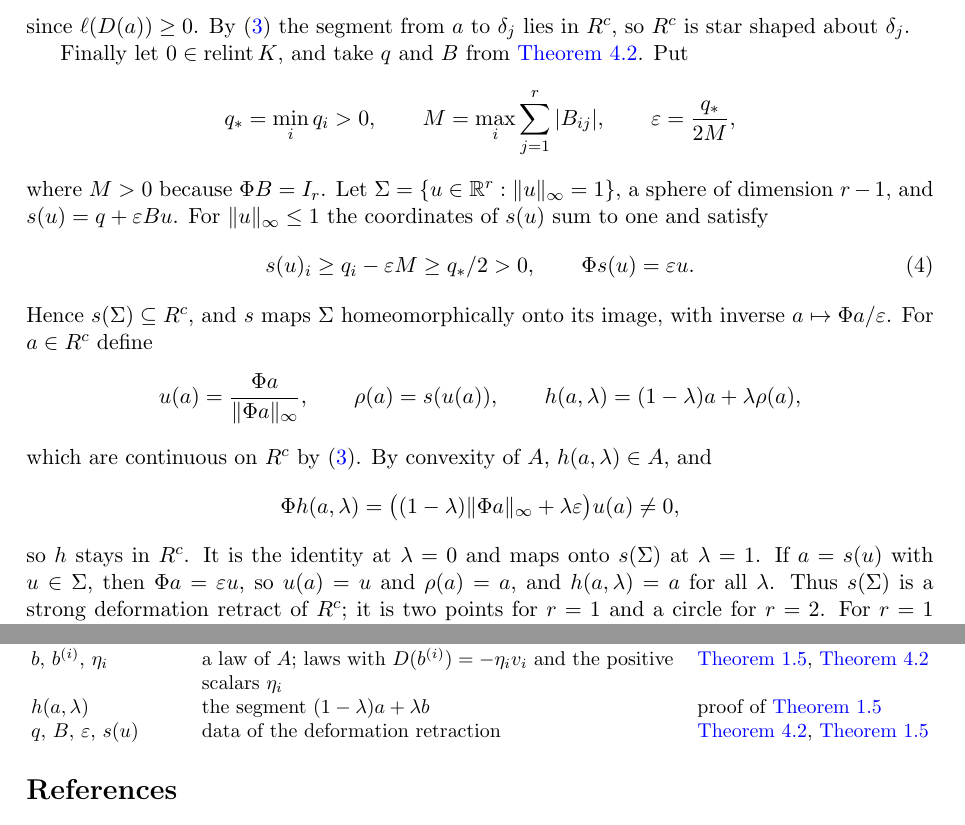
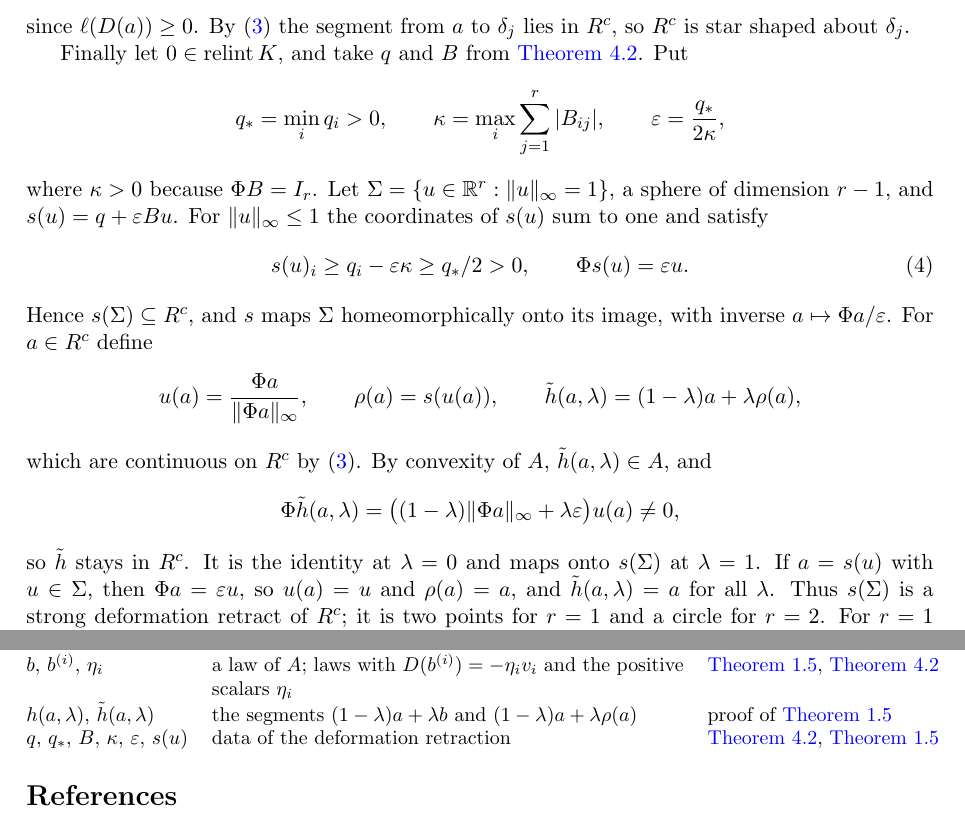
Before and after one commit to yspennstate/recurrent-transient-parameter-sets, a LaTeX paper (main.tex): two parts of pages 8 and 10 of 11, joined at a grey line, cut so that both start at the same text. Compiled offline with pdfLaTeX.

Commit message:
Rename two symbols in the proof of the transience theorem

```diff
--- a/main.tex
+++ b/main.tex
@@ -433,24 +433,24 @@ $\delta_j$.
 
 Finally let $0\in\relint K$, and take $q$ and $B$ from \Cref{lem:center}. Put
 \[
-q_*=\min_iq_i>0,\qquad M=\max_i\sum_{j=1}^r|B_{ij}|,\qquad \varepsilon=\frac{q_*}{2M},
+q_*=\min_iq_i>0,\qquad \kappa=\max_i\sum_{j=1}^r|B_{ij}|,\qquad \varepsilon=\frac{q_*}{2\kappa},
 \]
-where $M>0$ because $\Phi B=I_r$. Let $\Sigma=\{u\in\R^r:\|u\|_\infty=1\}$, a sphere of dimension $r-1$, and
+where $\kappa>0$ because $\Phi B=I_r$. Let $\Sigma=\{u\in\R^r:\|u\|_\infty=1\}$, a sphere of dimension $r-1$, and
 $s(u)=q+\varepsilon Bu$. For $\|u\|_\infty\le 1$ the coordinates of $s(u)$ sum to one and satisfy
 \begin{equation}\label{eq:sphere}
-s(u)_i\ge q_i-\varepsilon M\ge q_*/2>0,\qquad \Phi s(u)=\varepsilon u .
+s(u)_i\ge q_i-\varepsilon\kappa\ge q_*/2>0,\qquad \Phi s(u)=\varepsilon u .
 \end{equation}
 Hence $s(\Sigma)\subseteq R^c$, and $s$ maps $\Sigma$ homeomorphically onto its image, with inverse $a\mapsto \Phi a/\varepsilon$.
 For $a\in R^c$ define
 \[
-u(a)=\frac{\Phi a}{\|\Phi a\|_\infty},\qquad \rho(a)=s(u(a)),\qquad h(a,\lambda)=(1-\lambda)a+\lambda\rho(a),
+u(a)=\frac{\Phi a}{\|\Phi a\|_\infty},\qquad \rho(a)=s(u(a)),\qquad \tilde h(a,\lambda)=(1-\lambda)a+\lambda\rho(a),
 \]
-which are continuous on $R^c$ by \eqref{eq:Tc}. By convexity of $A$, $h(a,\lambda)\in A$, and
+which are continuous on $R^c$ by \eqref{eq:Tc}. By convexity of $A$, $\tilde h(a,\lambda)\in A$, and
 \[
-\Phi h(a,\lambda)=\bigl((1-\lambda)\|\Phi a\|_\infty+\lambda\varepsilon\bigr)u(a)\neq 0,
+\Phi \tilde h(a,\lambda)=\bigl((1-\lambda)\|\Phi a\|_\infty+\lambda\varepsilon\bigr)u(a)\neq 0,
 \]
-so $h$ stays in $R^c$. It is the identity at $\lambda=0$ and maps onto $s(\Sigma)$ at $\lambda=1$. If $a=s(u)$ with
-$u\in\Sigma$, then $\Phi a=\varepsilon u$, so $u(a)=u$ and $\rho(a)=a$, and $h(a,\lambda)=a$ for all $\lambda$. Thus $s(\Sigma)$
+so $\tilde h$ stays in $R^c$. It is the identity at $\lambda=0$ and maps onto $s(\Sigma)$ at $\lambda=1$. If $a=s(u)$ with
+$u\in\Sigma$, then $\Phi a=\varepsilon u$, so $u(a)=u$ and $\rho(a)=a$, and $\tilde h(a,\lambda)=a$ for all $\lambda$. Thus $s(\Sigma)$
 is a strong deformation retract of $R^c$; it is two points for $r=1$ and a circle for $r=2$. For $r=1$ write
 $w_i=c_i\in\R$: both signs occur, and by \eqref{eq:Tc} the set $R^c$ is the disjoint union of the nonempty convex open sets
 $\{\sum a_ic_i>0\}$ and $\{\sum a_ic_i<0\}$.
@@ -550,8 +550,8 @@ $\ell$ & linear functional separating $K$ from the origin & \Cref{lem:sep}\\
 $z_\nu$, $p_\nu$ & points outside $K$ tending to $0$, the points of $K$ nearest to them & \Cref{sec:trans}\\
 $\one$, ${}^{\mathsf T}$, $I_r$ & all-ones vector in $\R^m$, transpose, identity matrix & \Cref{lem:center}\\
 $b$, $b^{(i)}$, $\eta_i$ & a law of $A$; laws with $D(b^{(i)})=-\eta_iv_i$ and the positive scalars $\eta_i$ & \Cref{thm:trans}, \Cref{lem:center}\\
-$h(a,\lambda)$ & the segment $(1-\lambda)a+\lambda b$ & proof of \Cref{thm:trans}\\
-$q$, $B$, $\varepsilon$, $s(u)$ & data of the deformation retraction & \Cref{lem:center}, \Cref{thm:trans}\\
+$h(a,\lambda)$, $\tilde h(a,\lambda)$ & the segments $(1-\lambda)a+\lambda b$ and $(1-\lambda)a+\lambda\rho(a)$ & proof of \Cref{thm:trans}\\
+$q$, $q_*$, $B$, $\kappa$, $\varepsilon$, $s(u)$ & data of the deformation retraction & \Cref{lem:center}, \Cref{thm:trans}\\
 \end{tabular}
 \end{center}
 
```
Also changed, not shown: main.pdf.
